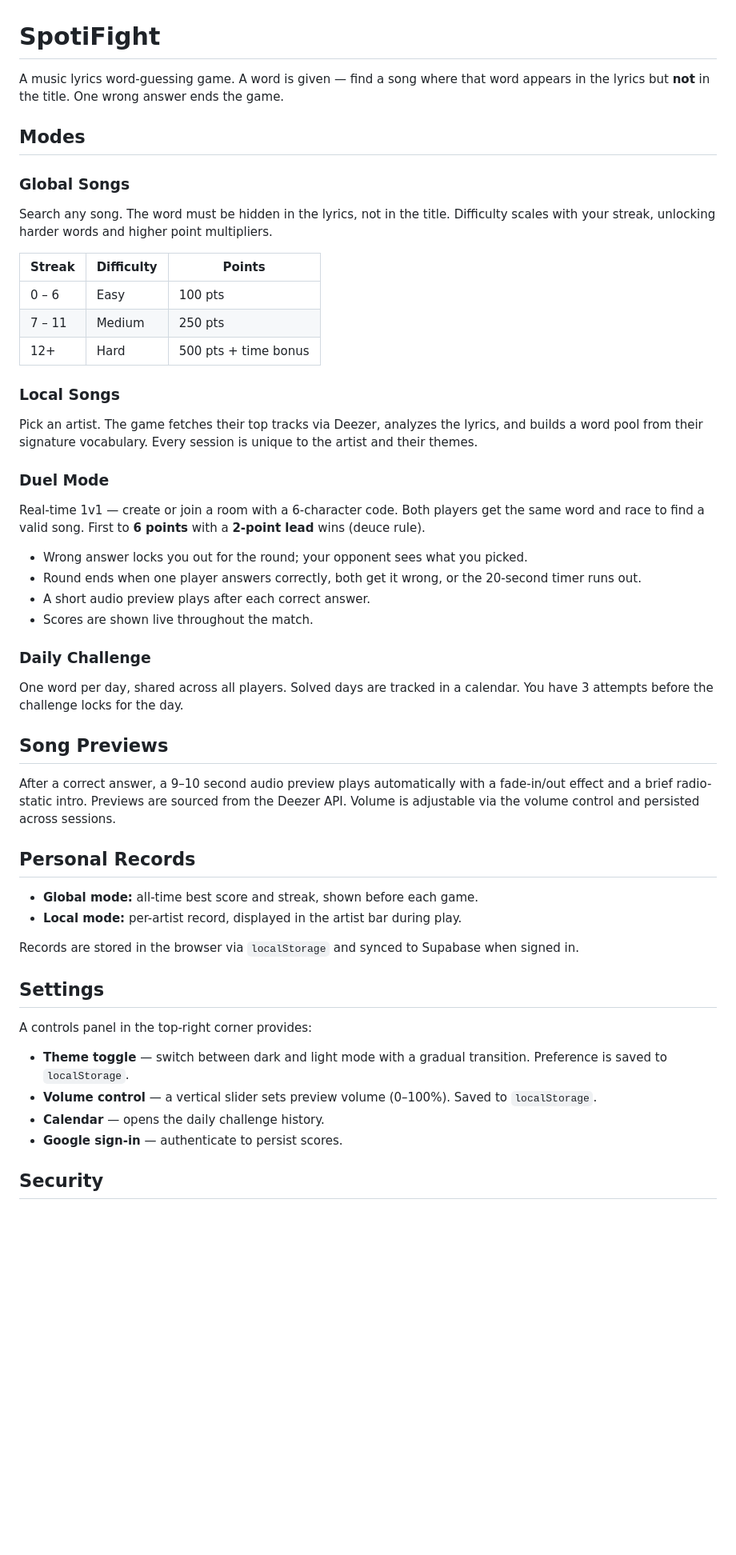
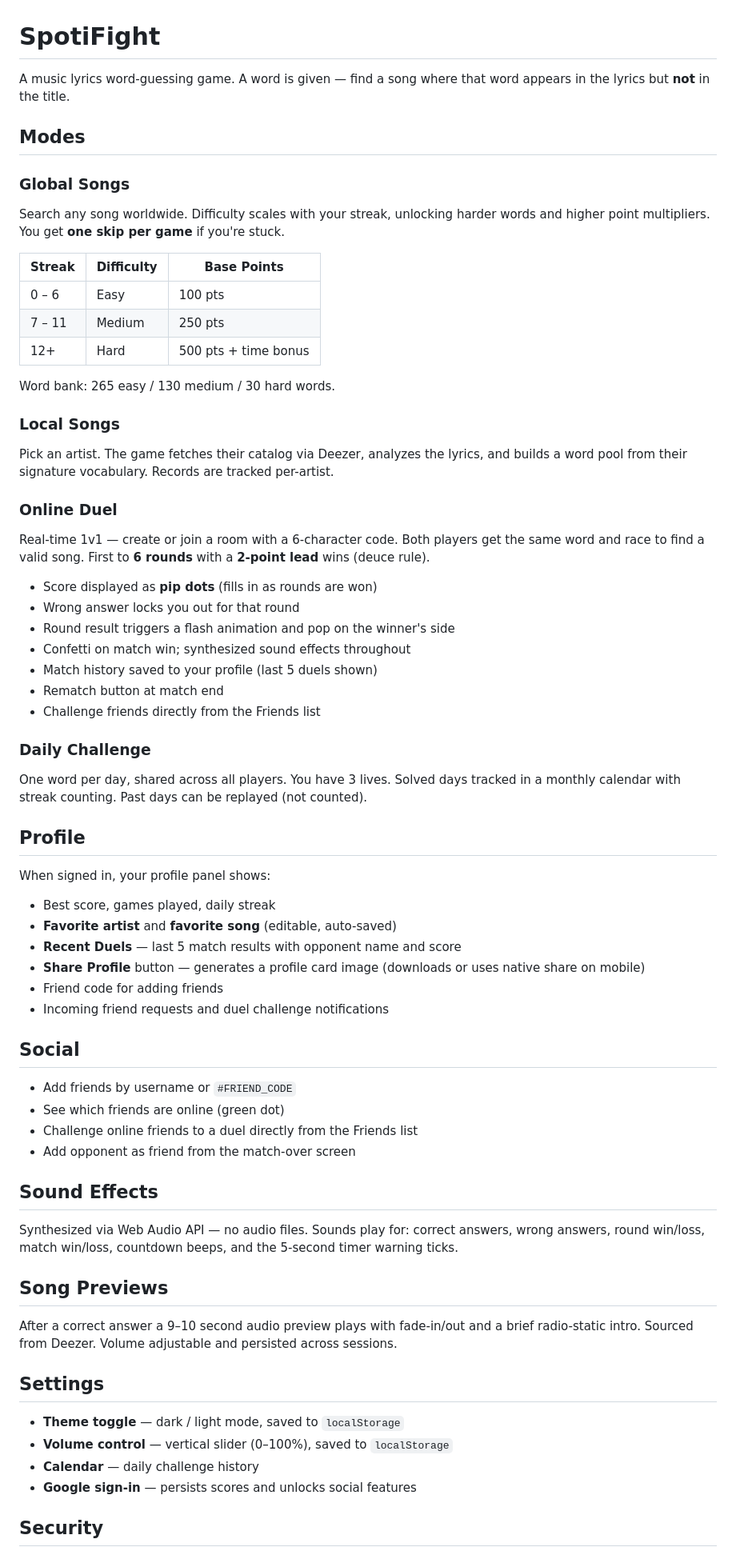
Before and after one commit to Yerzhan-Abeyev/SpotiFight, a Markdown page: README.md, the part around one of its changes. Shown at 80% size. Drawn GitHub-style; blank space fills up the shorter version.

```diff
--- a/README.md
+++ b/README.md
@@ -1,52 +1,69 @@
 # SpotiFight
 
-A music lyrics word-guessing game. A word is given — find a song where that word appears in the lyrics but **not** in the title. One wrong answer ends the game.
+A music lyrics word-guessing game. A word is given — find a song where that word appears in the lyrics but **not** in the title.
 
 ## Modes
 
 ### Global Songs
-Search any song. The word must be hidden in the lyrics, not in the title.
-Difficulty scales with your streak, unlocking harder words and higher point multipliers.
+Search any song worldwide. Difficulty scales with your streak, unlocking harder words and higher point multipliers. You get **one skip per game** if you're stuck.
 
-| Streak | Difficulty | Points |
-|--------|------------|--------|
-| 0 – 6  | Easy       | 100 pts |
-| 7 – 11 | Medium     | 250 pts |
+| Streak | Difficulty | Base Points |
+|--------|------------|-------------|
+| 0 – 6  | Easy       | 100 pts     |
+| 7 – 11 | Medium     | 250 pts     |
 | 12+    | Hard       | 500 pts + time bonus |
 
+Word bank: 265 easy / 130 medium / 30 hard words.
+
 ### Local Songs
-Pick an artist. The game fetches their top tracks via Deezer, analyzes the lyrics, and builds a word pool from their signature vocabulary. Every session is unique to the artist and their themes.
+Pick an artist. The game fetches their catalog via Deezer, analyzes the lyrics, and builds a word pool from their signature vocabulary. Records are tracked per-artist.
 
-### Duel Mode
-Real-time 1v1 — create or join a room with a 6-character code. Both players get the same word and race to find a valid song. First to **6 points** with a **2-point lead** wins (deuce rule).
+### Online Duel
+Real-time 1v1 — create or join a room with a 6-character code. Both players get the same word and race to find a valid song. First to **6 rounds** with a **2-point lead** wins (deuce rule).
 
-- Wrong answer locks you out for the round; your opponent sees what you picked.
-- Round ends when one player answers correctly, both get it wrong, or the 20-second timer runs out.
-- A short audio preview plays after each correct answer.
-- Scores are shown live throughout the match.
+- Score displayed as **pip dots** (fills in as rounds are won)
+- Wrong answer locks you out for that round
+- Round result triggers a flash animation and pop on the winner's side
+- Confetti on match win; synthesized sound effects throughout
+- Match history saved to your profile (last 5 duels shown)
+- Rematch button at match end
+- Challenge friends directly from the Friends list
 
 ### Daily Challenge
-One word per day, shared across all players. Solved days are tracked in a calendar. You have 3 attempts before the challenge locks for the day.
+One word per day, shared across all players. You have 3 lives. Solved days tracked in a monthly calendar with streak counting. Past days can be replayed (not counted).
+
+## Profile
+
+When signed in, your profile panel shows:
+- Best score, games played, daily streak
+- **Favorite artist** and **favorite song** (editable, auto-saved)
+- **Recent Duels** — last 5 match results with opponent name and score
+- **Share Profile** button — generates a profile card image (downloads or uses native share on mobile)
+- Friend code for adding friends
+- Incoming friend requests and duel challenge notifications
+
+## Social
+
+- Add friends by username or `#FRIEND_CODE`
+- See which friends are online (green dot)
+- Challenge online friends to a duel directly from the Friends list
+- Add opponent as friend from the match-over screen
+
+## Sound Effects
+
+Synthesized via Web Audio API — no audio files. Sounds play for:
+correct answers, wrong answers, round win/loss, match win/loss, countdown beeps, and the 5-second timer warning ticks.
 
 ## Song Previews
 
-After a correct answer, a 9–10 second audio preview plays automatically with a fade-in/out effect and a brief radio-static intro. Previews are sourced from the Deezer API. Volume is adjustable via the volume control and persisted across sessions.
-
-## Personal Records
-
-- **Global mode:** all-time best score and streak, shown before each game.
-- **Local mode:** per-artist record, displayed in the artist bar during play.
-
-Records are stored in the browser via `localStorage` and synced to Supabase when signed in.
+After a correct answer a 9–10 second audio preview plays with fade-in/out and a brief radio-static intro. Sourced from Deezer. Volume adjustable and persisted across sessions.
 
 ## Settings
 
-A controls panel in the top-right corner provides:
-
-- **Theme toggle** — switch between dark and light mode with a gradual transition. Preference is saved to `localStorage`.
-- **Volume control** — a vertical slider sets preview volume (0–100%). Saved to `localStorage`.
-- **Calendar** — opens the daily challenge history.
-- **Google sign-in** — authenticate to persist scores.
+- **Theme toggle** — dark / light mode, saved to `localStorage`
+- **Volume control** — vertical slider (0–100%), saved to `localStorage`
+- **Calendar** — daily challenge history
+- **Google sign-in** — persists scores and unlocks social features
 
 ## Security
 
```
Also changed, not shown: other parts of README.md (+27 -20 lines).
